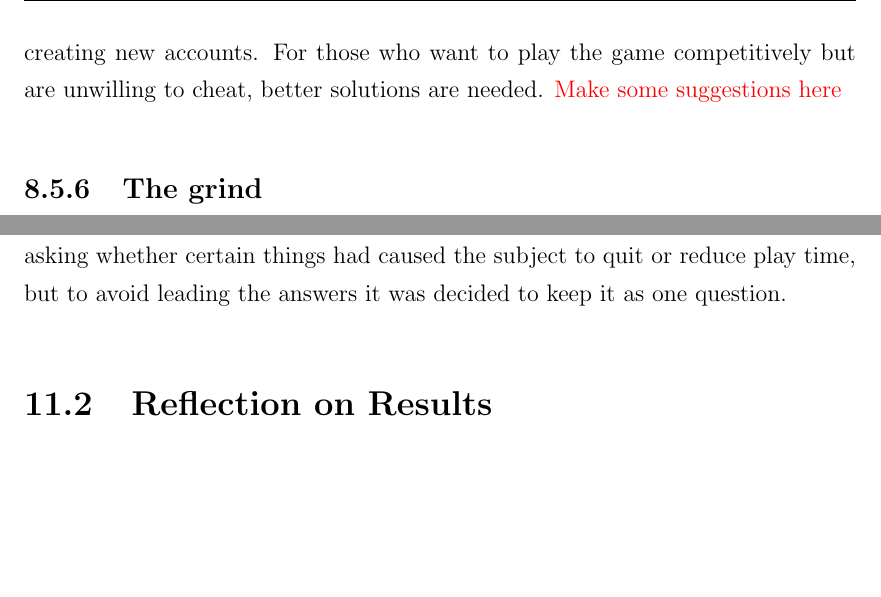
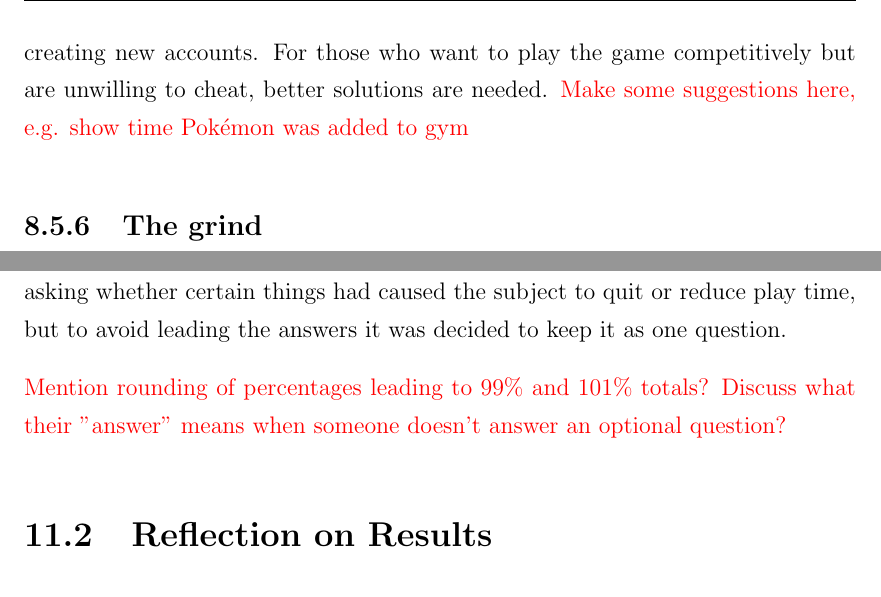
Before and after one commit to askjervold/msc-thesis, a LaTeX thesis (main.tex, which reads Chapters/4-player-study-success-factors.tex, Chapters/6-discussion.tex): two parts of pages 42 and 70 of 73, joined at a grey line, cut so that both start at the same text, the shorter picture padded with empty space. Compiled offline with pdfLaTeX.

Commit message:
Add some todos

```diff
--- a/Chapters/4-player-study-success-factors.tex
+++ b/Chapters/4-player-study-success-factors.tex
@@ -239,7 +239,7 @@ Because a large part of the player base naturally would be located in cities, it
 \label{sec:cheaters-analysis}
 Only a little over 2 \% of respondents listed cheaters and the difficulty of catching up and competing as a reason to quit. This is likely because most of the game can still be played in spite of cheaters and people who have been playing more than you. The only affected aspect of the game are gyms, as that is currently the only place where players interact with each other inside the game itself. However, in the area where it does matter, it is clear that cheaters are significant problem. While not all gyms are being targeted by these cheaters, in some popular areas players are finding it impossible to hold a gym for more than a few minutes, even in the middle of the night, as high level trainers suddenly show up in the game to claim the gym and fill it with powerful Pokémon, despite there being no one else around. Perhaps the best example of this problem is that within a few hours of the game's release in Brazil, many gyms were already filled with level 30 trainers and their nigh unbeatable Pokémon. For reference, the total amount of experience points needed to reach level 30 is 2 000 000 (two million), while catching a Pokémon nets 100 experience points, making the feat of one player reaching level 30 within less than a day of release impossible. \todo{(Do I need to further explain the math here?)} With all nearby gyms full of these trainers, Brazilian players were not thrilled.
 
-Niantic made multiple changes throughout the year in an attempt to make it more difficult for cheaters, in addition to banning known and suspected cheaters' accounts, but because letting a bot play for you requires minimal effort, they keep creating new accounts. For those who want to play the game competitively but are unwilling to cheat, better solutions are needed. \todo{Make some suggestions here}
+Niantic made multiple changes throughout the year in an attempt to make it more difficult for cheaters, in addition to banning known and suspected cheaters' accounts, but because letting a bot play for you requires minimal effort, they keep creating new accounts. For those who want to play the game competitively but are unwilling to cheat, better solutions are needed. \todo{Make some suggestions here, e.g. show time Pokémon was added to gym}
 
 \subsection{The grind}
 Over 7 \% of players who quit the game found the game to be too repetitive, while almost 7 \% were less motivated to play because of the difficulty of progression. These two categories combined make up the more than 14 \% who complained about the \emph{grind} \todo{(I assume this term is common enough even outside gaming that I don't need to explain it?)} the game turned into. Starting at level 20, the number of experience points (\emph{XP}) needed to progress to the next level increases rapidly. Table \ref{tbl:experience-per-level} shows the required experience to reach each level along with the total accumulated experience so far for levels 18 and up. \todo{Could be a graph instead? Or both?}
--- a/Chapters/6-discussion.tex
+++ b/Chapters/6-discussion.tex
@@ -52,6 +52,8 @@ More than one out of every five respondents claimed to be suffering from either
 
 In addition to the problems with the questions themselves, the categorization of free text answers may have caused some accuracy issues. Particularly the question regarding reasons to quit playing was difficult to categorize, as many players gave multiple reasons as one answer. This resulted in many categories where some of them were quite similar, and most of them having only around 7 \% of the responses. It is quite possible that some of these categories should have been combined. The question could possibly have been split into several questions asking whether certain things had caused the subject to quit or reduce play time, but to avoid leading the answers it was decided to keep it as one question.
 
+\todo{Mention rounding of percentages leading to 99\% and 101\% totals? Discuss what their "answer" means when someone doesn't answer an optional question?}
+
 % Section 2 - General reflection on results
 \section{Reflection on Results}
 
```
